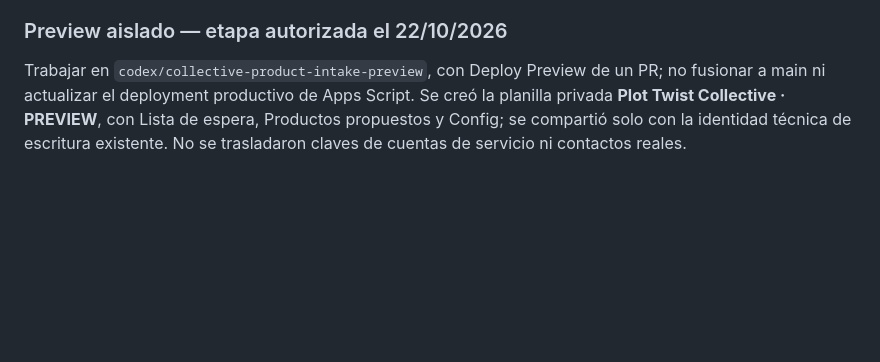
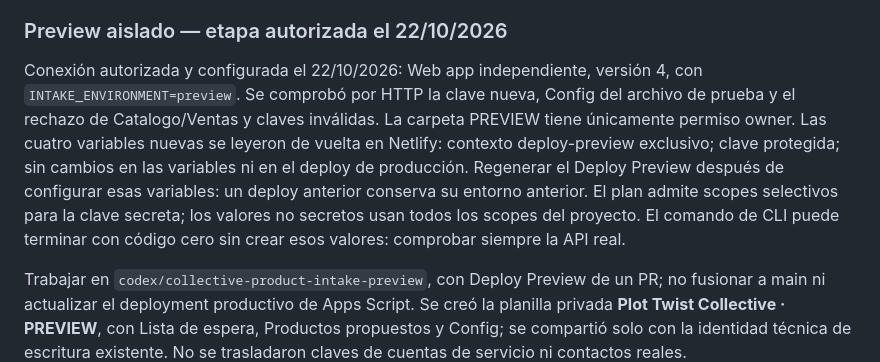
Before and after one commit to brenherrada/ventasbrenda, a Markdown page: integrations/waitlist/README.md, the part around the change. Drawn GitHub-style; blank space fills up the shorter version.

Commit message:
Document isolated Google preview connection and scoped Netlify settings

```diff
--- a/integrations/waitlist/README.md
+++ b/integrations/waitlist/README.md
@@ -98,6 +98,8 @@ Verificación real 22/10/2026: `setupProductIntake` finalizó después de habili
 
 ### Preview aislado — etapa autorizada el 22/10/2026
 
+Conexión autorizada y configurada el 22/10/2026: Web app independiente, versión 4, con `INTAKE_ENVIRONMENT=preview`. Se comprobó por HTTP la clave nueva, Config del archivo de prueba y el rechazo de Catalogo/Ventas y claves inválidas. La carpeta PREVIEW tiene únicamente permiso owner. Las cuatro variables nuevas se leyeron de vuelta en Netlify: contexto deploy-preview exclusivo; clave protegida; sin cambios en las variables ni en el deploy de producción. Regenerar el Deploy Preview después de configurar esas variables: un deploy anterior conserva su entorno anterior. El plan admite scopes selectivos para la clave secreta; los valores no secretos usan todos los scopes del proyecto. El comando de CLI puede terminar con código cero sin crear esos valores: comprobar siempre la API real.
+
 Trabajar en `codex/collective-product-intake-preview`, con Deploy Preview de un PR; no fusionar a main ni actualizar el deployment productivo de Apps Script. Se creó la planilla privada **Plot Twist Collective · PREVIEW**, con Lista de espera, Productos propuestos y Config; se compartió solo con la identidad técnica de escritura existente. No se trasladaron claves de cuentas de servicio ni contactos reales.
 
 `Environment.gs` es una selección inmutable por versión. La fuente del repo conserva `production`; `node scripts/prepare-intake-preview.mjs` genera una copia privada con `preview` en output/backups para una Web app nueva con URL propia. No actualizar la Web app anterior. En preview, `intakeProperties_()` utiliza exclusivamente las propiedades `PREVIEW_WAITLIST_SHEET_ID`, `PREVIEW_WAITLIST_TAB_ID`, `PREVIEW_WAITLIST_SECRET`, `PREVIEW_PRODUCTS_SHEET_ID` y `PREVIEW_PRODUCTS_FOLDER_ID`; rechaza destinos o claves iguales a producción. El ID de tab se obtiene de metadata, nunca se reutiliza el gid productivo. `setupProductIntake` crea su propia carpeta con sufijo PREVIEW y exige owner único. La identidad técnica usa el archivo de preview para todas sus operaciones de inscripción/productos; catalog.read permite únicamente Config de ese archivo.
```
